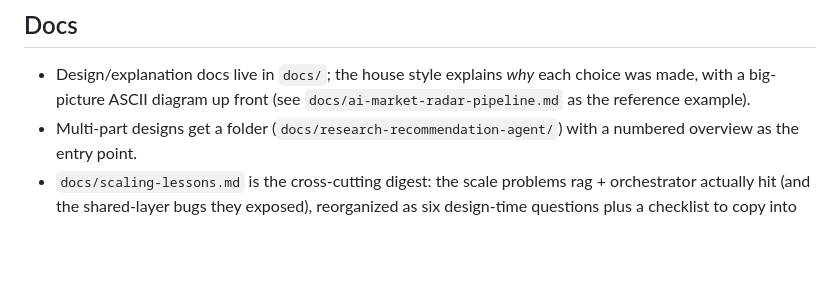
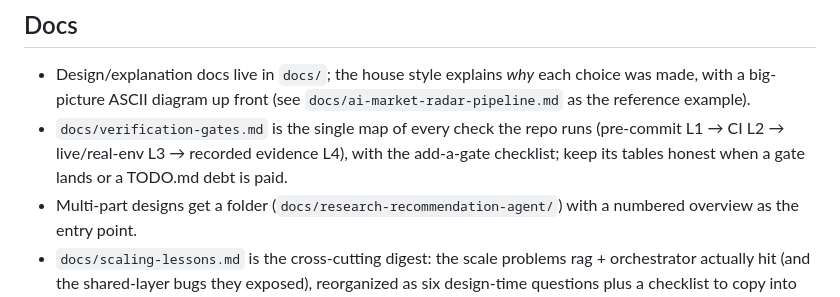
Before and after one commit to cj9208/ai-coding, a Markdown page: AGENTS.md, the part around the change. Drawn GitHub-style; blank space fills up the shorter version.

Commit message:
point the docs index at the verification-gates map

```diff
--- a/AGENTS.md
+++ b/AGENTS.md
@@ -203,6 +203,10 @@ are already there). Env convention lives only in
 - Design/explanation docs live in `docs/`; the house style explains *why*
   each choice was made, with a big-picture ASCII diagram up front
   (see `docs/ai-market-radar-pipeline.md` as the reference example).
+- `docs/verification-gates.md` is the single map of every check the repo
+  runs (pre-commit L1 → CI L2 → live/real-env L3 → recorded evidence L4),
+  with the add-a-gate checklist; keep its tables honest when a gate lands
+  or a TODO.md debt is paid.
 - Multi-part designs get a folder (`docs/research-recommendation-agent/`)
   with a numbered overview as the entry point.
 - `docs/scaling-lessons.md` is the cross-cutting digest: the scale
```
